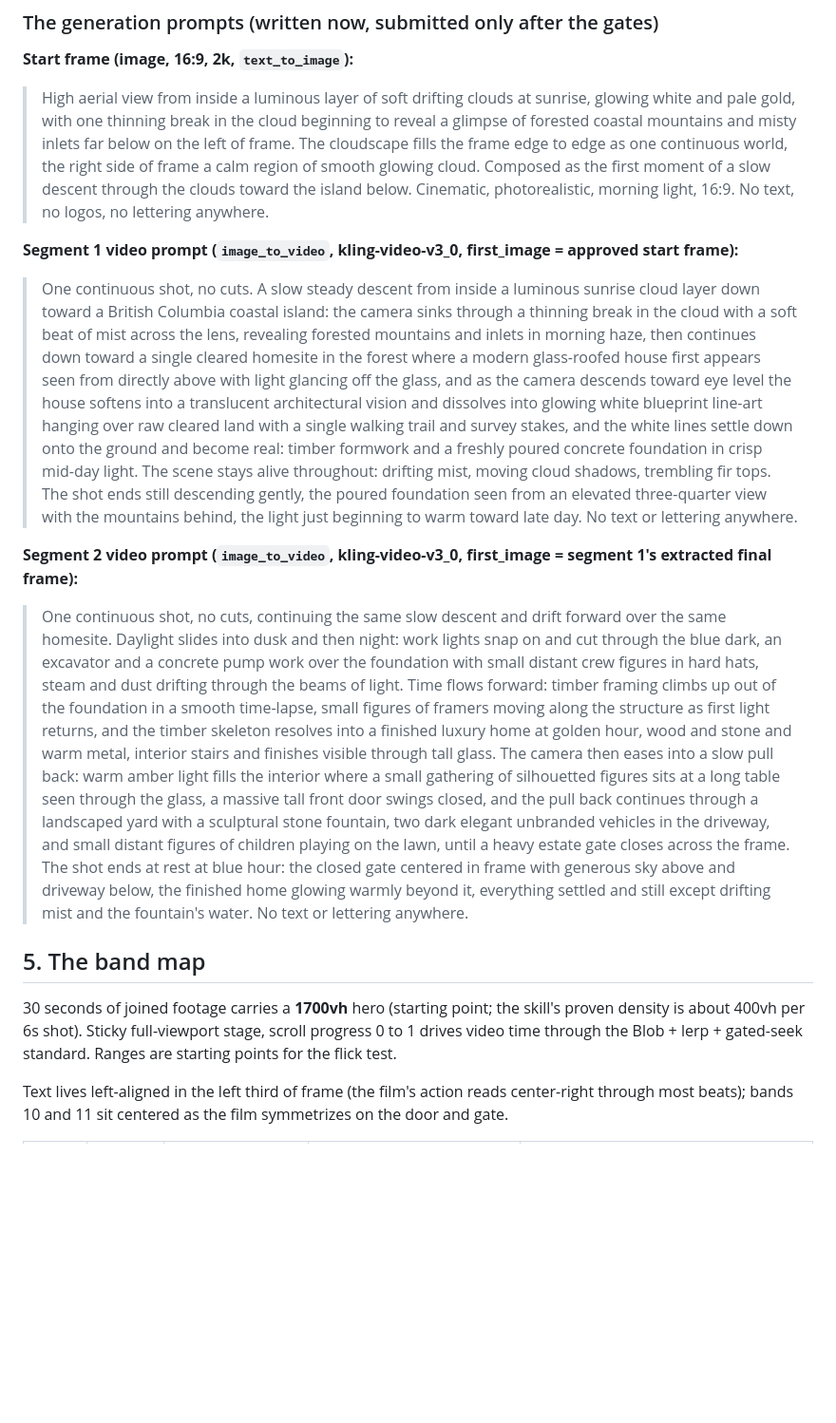
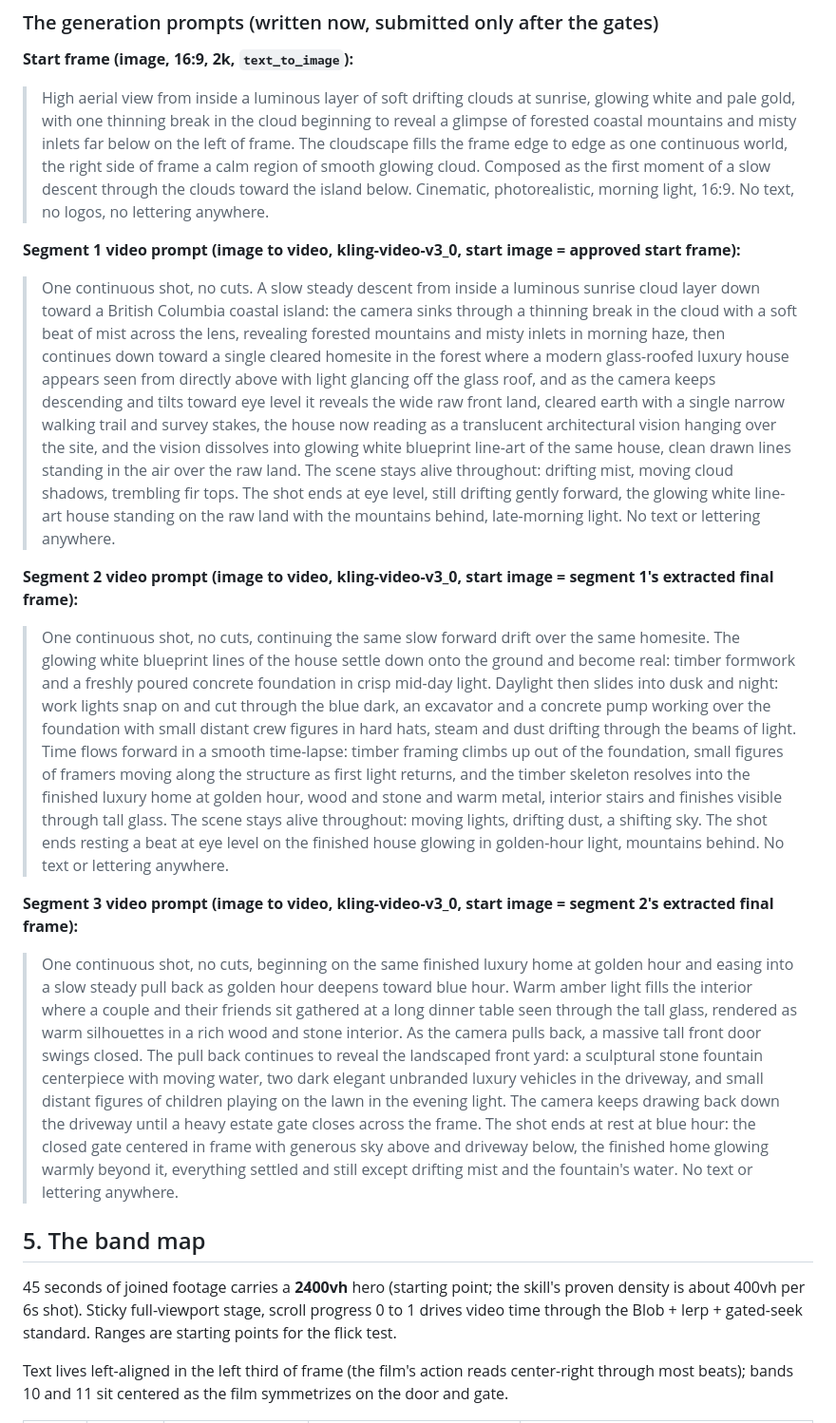
Before and after one commit to harvey0880/websyte, a Markdown page: gilbertson-design-package.md, the part around one of its changes. Shown at 95% size. Drawn GitHub-style; blank space fills up the shorter version.

```diff
--- a/gilbertson-design-package.md
+++ b/gilbertson-design-package.md
@@ -81,17 +94,21 @@ Final frame (the page's settle): the closed gate centered with generous margin a
 
 > High aerial view from inside a luminous layer of soft drifting clouds at sunrise, glowing white and pale gold, with one thinning break in the cloud beginning to reveal a glimpse of forested coastal mountains and misty inlets far below on the left of frame. The cloudscape fills the frame edge to edge as one continuous world, the right side of frame a calm region of smooth glowing cloud. Composed as the first moment of a slow descent through the clouds toward the island below. Cinematic, photorealistic, morning light, 16:9. No text, no logos, no lettering anywhere.
 
-**Segment 1 video prompt (`image_to_video`, kling-video-v3_0, first_image = approved start frame):**
+**Segment 1 video prompt (image to video, kling-video-v3_0, start image = approved start frame):**
 
-> One continuous shot, no cuts. A slow steady descent from inside a luminous sunrise cloud layer down toward a British Columbia coastal island: the camera sinks through a thinning break in the cloud with a soft beat of mist across the lens, revealing forested mountains and inlets in morning haze, then continues down toward a single cleared homesite in the forest where a modern glass-roofed house first appears seen from directly above with light glancing off the glass, and as the camera descends toward eye level the house softens into a translucent architectural vision and dissolves into glowing white blueprint line-art hanging over raw cleared land with a single walking trail and survey stakes, and the white lines settle down onto the ground and become real: timber formwork and a freshly poured concrete foundation in crisp mid-day light. The scene stays alive throughout: drifting mist, moving cloud shadows, trembling fir tops. The shot ends still descending gently, the poured foundation seen from an elevated three-quarter view with the mountains behind, the light just beginning to warm toward late day. No text or lettering anywhere.
+> One continuous shot, no cuts. A slow steady descent from inside a luminous sunrise cloud layer down toward a British Columbia coastal island: the camera sinks through a thinning break in the cloud with a soft beat of mist across the lens, revealing forested mountains and misty inlets in morning haze, then continues down toward a single cleared homesite in the forest where a modern glass-roofed luxury house appears seen from directly above with light glancing off the glass roof, and as the camera keeps descending and tilts toward eye level it reveals the wide raw front land, cleared earth with a single narrow walking trail and survey stakes, the house now reading as a translucent architectural vision hanging over the site, and the vision dissolves into glowing white blueprint line-art of the same house, clean drawn lines standing in the air over the raw land. The scene stays alive throughout: drifting mist, moving cloud shadows, trembling fir tops. The shot ends at eye level, still drifting gently forward, the glowing white line-art house standing on the raw land with the mountains behind, late-morning light. No text or lettering anywhere.
 
-**Segment 2 video prompt (`image_to_video`, kling-video-v3_0, first_image = segment 1's extracted final frame):**
+**Segment 2 video prompt (image to video, kling-video-v3_0, start image = segment 1's extracted final frame):**
 
-> One continuous shot, no cuts, continuing the same slow descent and drift forward over the same homesite. Daylight slides into dusk and then night: work lights snap on and cut through the blue dark, an excavator and a concrete pump work over the foundation with small distant crew figures in hard hats, steam and dust drifting through the beams of light. Time flows forward: timber framing climbs up out of the foundation in a smooth time-lapse, small figures of framers moving along the structure as first light returns, and the timber skeleton resolves into a finished luxury home at golden hour, wood and stone and warm metal, interior stairs and finishes visible through tall glass. The camera then eases into a slow pull back: warm amber light fills the interior where a small gathering of silhouetted figures sits at a long table seen through the glass, a massive tall front door swings closed, and the pull back continues through a landscaped yard with a sculptural stone fountain, two dark elegant unbranded vehicles in the driveway, and small distant figures of children playing on the lawn, until a heavy estate gate closes across the frame. The shot ends at rest at blue hour: the closed gate centered in frame with generous sky above and driveway below, the finished home glowing warmly beyond it, everything settled and still except drifting mist and the fountain's water. No text or lettering anywhere.
+> One continuous shot, no cuts, continuing the same slow forward drift over the same homesite. The glowing white blueprint lines of the house settle down onto the ground and become real: timber formwork and a freshly poured concrete foundation in crisp mid-day light. Daylight then slides into dusk and night: work lights snap on and cut through the blue dark, an excavator and a concrete pump working over the foundation with small distant crew figures in hard hats, steam and dust drifting through the beams of light. Time flows forward in a smooth time-lapse: timber framing climbs up out of the foundation, small figures of framers moving along the structure as first light returns, and the timber skeleton resolves into the finished luxury home at golden hour, wood and stone and warm metal, interior stairs and finishes visible through tall glass. The scene stays alive throughout: moving lights, drifting dust, a shifting sky. The shot ends resting a beat at eye level on the finished house glowing in golden-hour light, mountains behind. No text or lettering anywhere.
+
+**Segment 3 video prompt (image to video, kling-video-v3_0, start image = segment 2's extracted final frame):**
+
+> One continuous shot, no cuts, beginning on the same finished luxury home at golden hour and easing into a slow steady pull back as golden hour deepens toward blue hour. Warm amber light fills the interior where a couple and their friends sit gathered at a long dinner table seen through the tall glass, rendered as warm silhouettes in a rich wood and stone interior. As the camera pulls back, a massive tall front door swings closed. The pull back continues to reveal the landscaped front yard: a sculptural stone fountain centerpiece with moving water, two dark elegant unbranded luxury vehicles in the driveway, and small distant figures of children playing on the lawn in the evening light. The camera keeps drawing back down the driveway until a heavy estate gate closes across the frame. The shot ends at rest at blue hour: the closed gate centered in frame with generous sky above and driveway below, the finished home glowing warmly beyond it, everything settled and still except drifting mist and the fountain's water. No text or lettering anywhere.
 
 ## 5. The band map
 
-30 seconds of joined footage carries a **1700vh** hero (starting point; the skill's proven density is about 400vh per 6s shot). Sticky full-viewport stage, scroll progress 0 to 1 drives video time through the Blob + lerp + gated-seek standard. Ranges are starting points for the flick test.
+45 seconds of joined footage carries a **2400vh** hero (starting point; the skill's proven density is about 400vh per 6s shot). Sticky full-viewport stage, scroll progress 0 to 1 drives video time through the Blob + lerp + gated-seek standard. Ranges are starting points for the flick test.
 
 Text lives left-aligned in the left third of frame (the film's action reads center-right through most beats); bands 10 and 11 sit centered as the film symmetrizes on the door and gate.
 
```
Also changed, not shown: other parts of gilbertson-design-package.md (+36 -23 lines).
